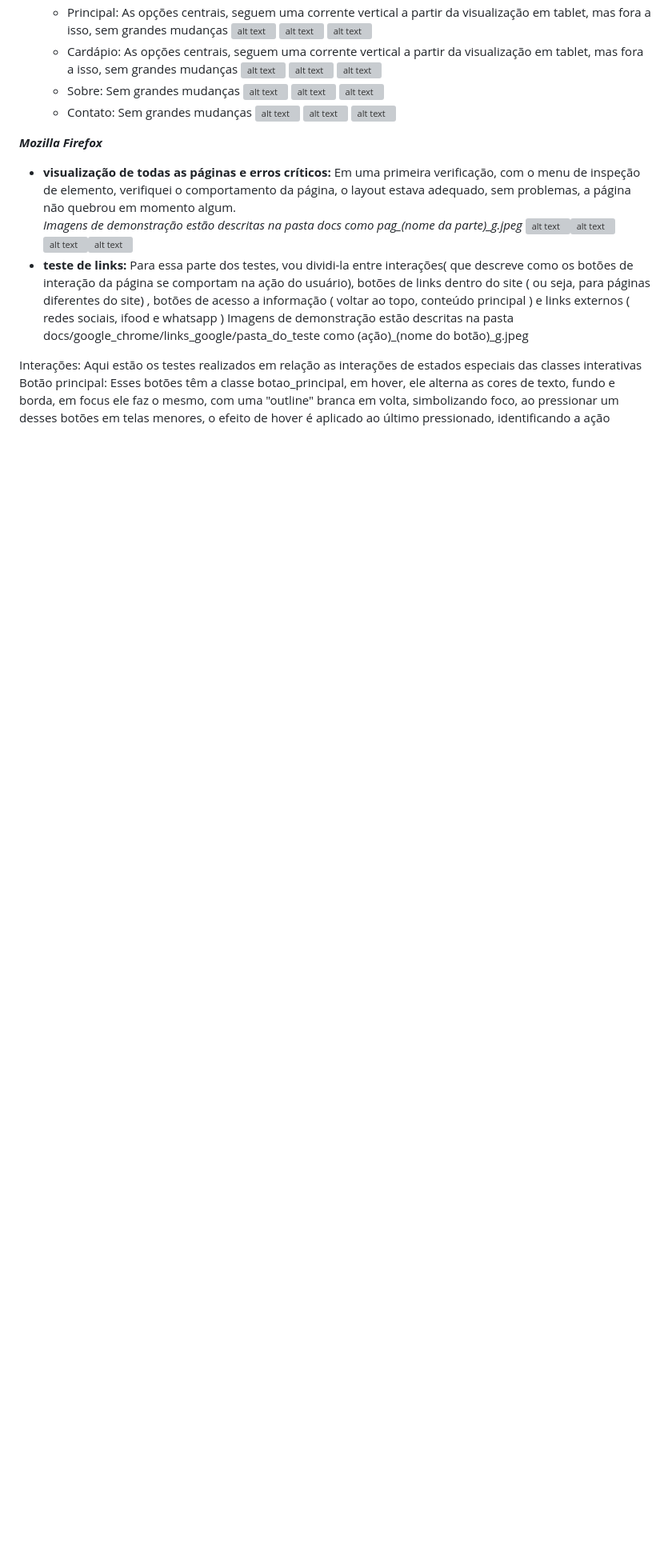
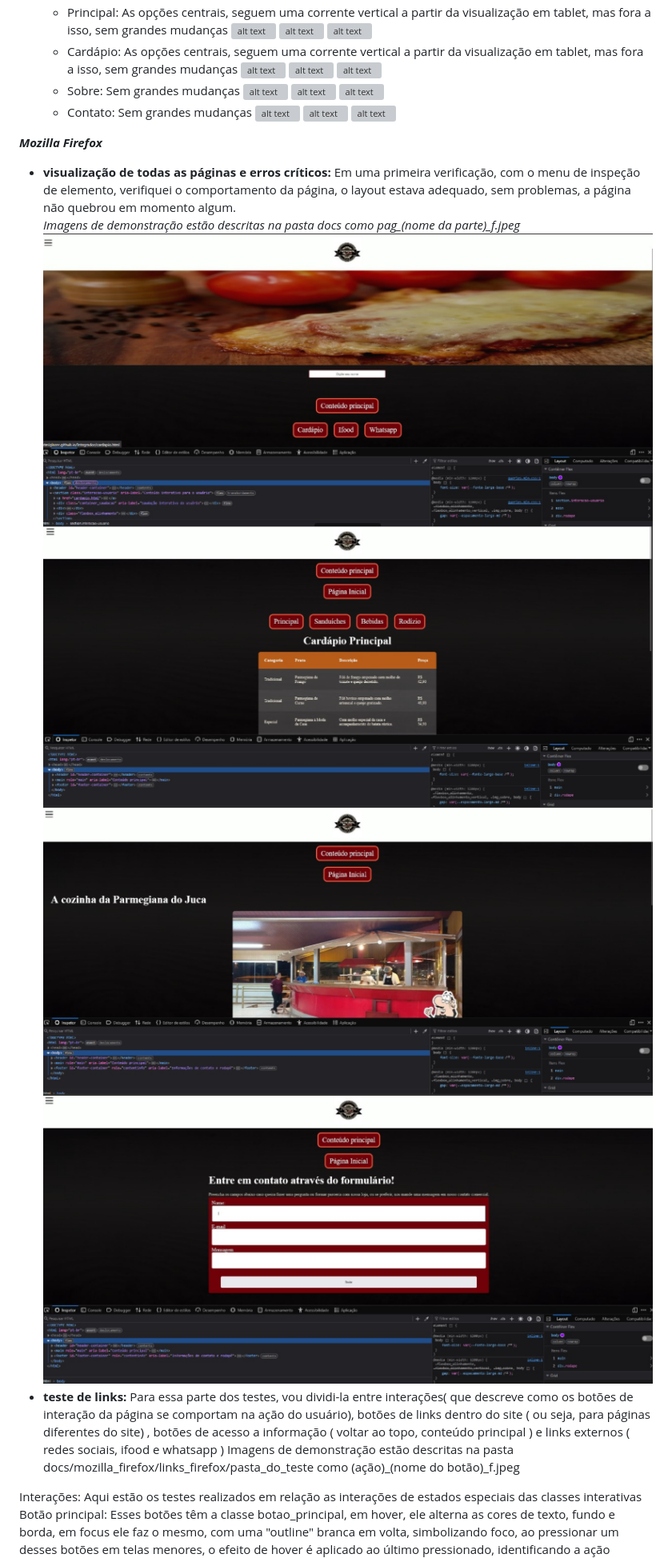
Before and after one commit to HtmlGlazer/Integrador, a Markdown page: README.md, the part around one of its changes. Shown at 80% size. Drawn GitHub-style; blank space fills up the shorter version; grey boxes are pictures that could not be loaded.

Commit message:
Estrutura de pastas reeformulada

```diff
--- a/README.md
+++ b/README.md
@@ -204,13 +317,13 @@ Deletei classes não utilizadas, devido às mudanças ao longo do desenvolviment
 
 
 
- ***Mozilla Firefox***
+***Mozilla Firefox***
 - **visualização de todas as páginas e erros críticos:** Em uma primeira verificação, com o menu de inspeção de elemento, verifiquei o comportamento da página, o layout estava adequado, sem problemas, a página não quebrou em momento algum.
-*Imagens de demonstração estão descritas na pasta docs como pag_(nome da parte)_g.jpeg*
-![alt text](image.png)![alt text](image-1.png)![alt text](image-2.png)![alt text](image-3.png)
+*Imagens de demonstração estão descritas na pasta docs como pag_(nome da parte)_f.jpeg*
+![alt text](docs/testes_navegadores/mozilla_firefox/image.png)![alt text](docs/testes_navegadores/mozilla_firefox/image-1.png)![alt text](docs/testes_navegadores/mozilla_firefox/image-2.png)![alt text](docs/testes_navegadores/mozilla_firefox/image-3.png)
 - **teste de links:**
 Para essa parte dos testes, vou dividi-la entre interações( que descreve como os botões de interação da página se comportam na ação do usuário), botões de links dentro do site ( ou seja, para páginas diferentes do site) , botões de acesso a informação ( voltar ao topo, conteúdo principal ) e links externos ( redes sociais, ifood e whatsapp )
-Imagens de demonstração estão descritas na pasta docs/google_chrome/links_google/pasta_do_teste como (ação)_(nome do botão)_g.jpeg
+Imagens de demonstração estão descritas na pasta docs/mozilla_firefox/links_firefox/pasta_do_teste como (ação)_(nome do botão)_f.jpeg
 
 Interações: Aqui estão os testes realizados em relação as interações de estados especiais das classes interativas
 Botão principal: Esses botões têm a classe botao_principal, em hover, ele alterna as cores de texto, fundo e borda, em focus ele faz o mesmo, com uma "outline" branca em volta, simbolizando foco, ao pressionar um desses botões em telas menores, o efeito de hover é aplicado ao último pressionado, identificando a ação escolhida.
```
Also changed, not shown: other parts of README.md (+131 -18 lines).
